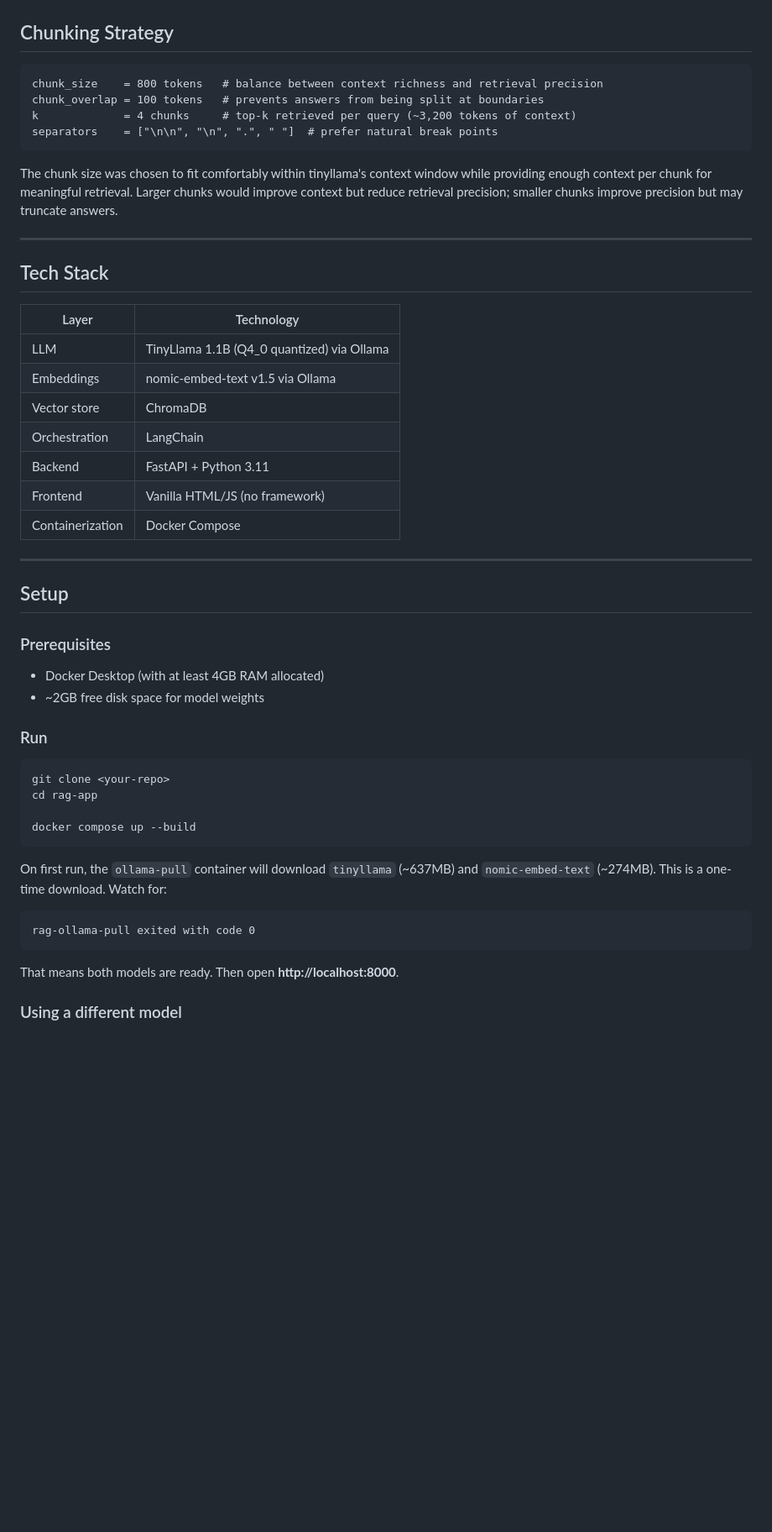
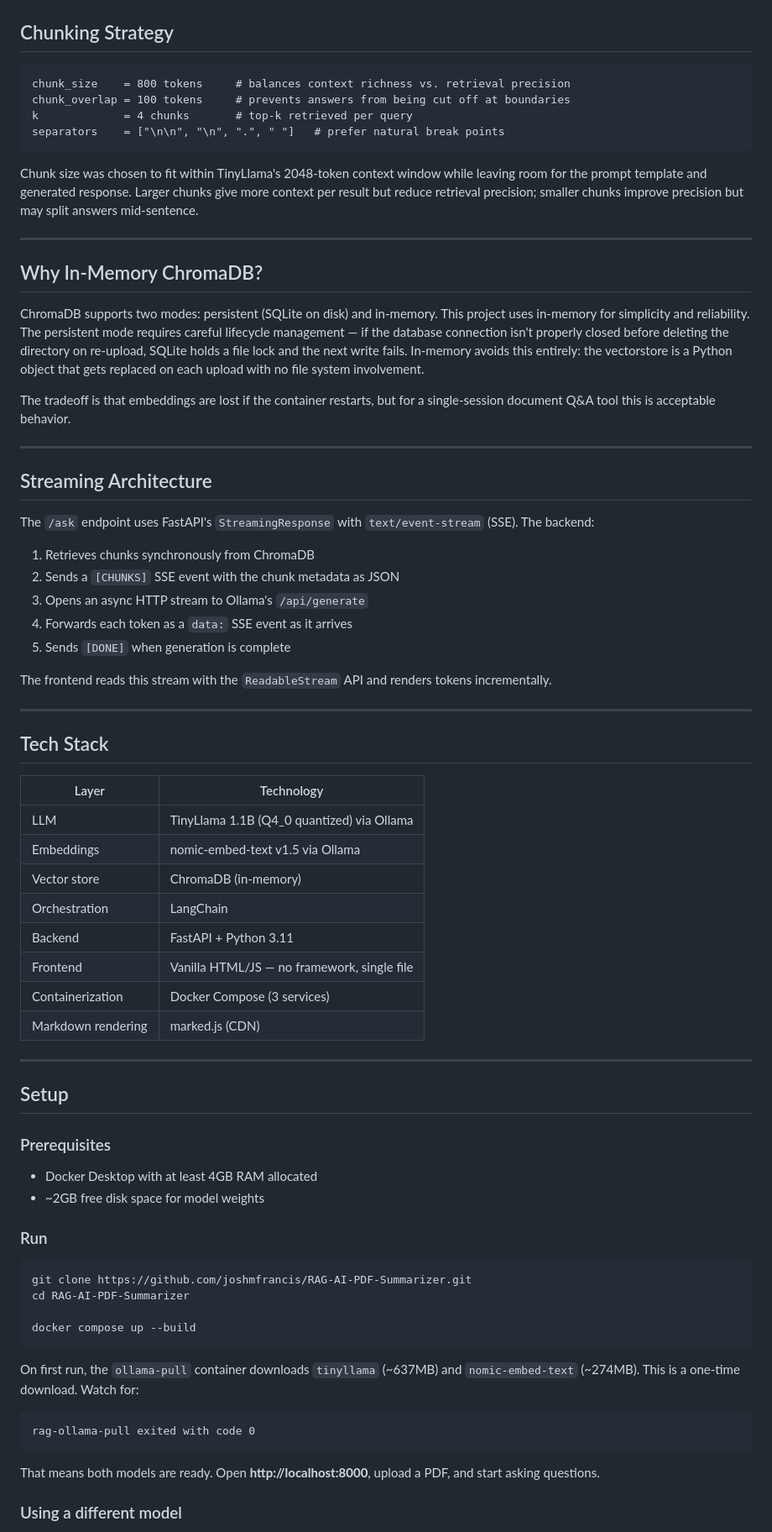
Before and after one commit to joshmfrancis/RAG-AI-PDF-Summarizer, a Markdown page: README.md, the part around one of its changes. Shown at 84% size. Rendered like a GitHub page; blank space fills up the shorter version.

Commit message:
Update README.md for improved clarity and structure; add repository link and enhance content descriptions

````diff
--- a/README.md
+++ b/README.md
@@ -66,27 +74,50 @@ These are separate concerns. Embedding models produce fixed-length vectors optim
 ## Chunking Strategy
 
 ```
-chunk_size    = 800 tokens   # balance between context richness and retrieval precision
-chunk_overlap = 100 tokens   # prevents answers from being split at boundaries
-k             = 4 chunks     # top-k retrieved per query (~3,200 tokens of context)
-separators    = ["\n\n", "\n", ".", " "]  # prefer natural break points
+chunk_size    = 800 tokens     # balances context richness vs. retrieval precision
+chunk_overlap = 100 tokens     # prevents answers from being cut off at boundaries
+k             = 4 chunks       # top-k retrieved per query
+separators    = ["\n\n", "\n", ".", " "]   # prefer natural break points
 ```
 
-The chunk size was chosen to fit comfortably within tinyllama's context window while providing enough context per chunk for meaningful retrieval. Larger chunks would improve context but reduce retrieval precision; smaller chunks improve precision but may truncate answers.
+Chunk size was chosen to fit within TinyLlama's 2048-token context window while leaving room for the prompt template and generated response. Larger chunks give more context per result but reduce retrieval precision; smaller chunks improve precision but may split answers mid-sentence.
+
+---
+
+## Why In-Memory ChromaDB?
+
+ChromaDB supports two modes: persistent (SQLite on disk) and in-memory. This project uses in-memory for simplicity and reliability. The persistent mode requires careful lifecycle management — if the database connection isn't properly closed before deleting the directory on re-upload, SQLite holds a file lock and the next write fails. In-memory avoids this entirely: the vectorstore is a Python object that gets replaced on each upload with no file system involvement.
+
+The tradeoff is that embeddings are lost if the container restarts, but for a single-session document Q&A tool this is acceptable behavior.
+
+---
+
+## Streaming Architecture
+
+The `/ask` endpoint uses FastAPI's `StreamingResponse` with `text/event-stream` (SSE). The backend:
+
+1. Retrieves chunks synchronously from ChromaDB
+2. Sends a `[CHUNKS]` SSE event with the chunk metadata as JSON
+3. Opens an async HTTP stream to Ollama's `/api/generate`
+4. Forwards each token as a `data:` SSE event as it arrives
+5. Sends `[DONE]` when generation is complete
+
+The frontend reads this stream with the `ReadableStream` API and renders tokens incrementally.
 
 ---
 
 ## Tech Stack
 
-| Layer | Technology |
-|---|---|
-| LLM | TinyLlama 1.1B (Q4_0 quantized) via Ollama |
-| Embeddings | nomic-embed-text v1.5 via Ollama |
-| Vector store | ChromaDB |
-| Orchestration | LangChain |
-| Backend | FastAPI + Python 3.11 |
-| Frontend | Vanilla HTML/JS (no framework) |
-| Containerization | Docker Compose |
+| Layer              | Technology                                  |
+| ------------------ | ------------------------------------------- |
+| LLM                | TinyLlama 1.1B (Q4_0 quantized) via Ollama  |
+| Embeddings         | nomic-embed-text v1.5 via Ollama            |
+| Vector store       | ChromaDB (in-memory)                        |
+| Orchestration      | LangChain                                   |
+| Backend            | FastAPI + Python 3.11                       |
+| Frontend           | Vanilla HTML/JS — no framework, single file |
+| Containerization   | Docker Compose (3 services)                 |
+| Markdown rendering | marked.js (CDN)                             |
 
 ---
 
@@ -94,25 +125,25 @@ The chunk size was chosen to fit comfortably within tinyllama's context window w
 
 ### Prerequisites
 
-- Docker Desktop (with at least 4GB RAM allocated)
+- Docker Desktop with at least 4GB RAM allocated
 - ~2GB free disk space for model weights
 
 ### Run
 
 ```bash
-git clone <your-repo>
-cd rag-app
+git clone https://github.com/joshmfrancis/RAG-AI-PDF-Summarizer.git
+cd RAG-AI-PDF-Summarizer
 
 docker compose up --build
 ```
 
-On first run, the `ollama-pull` container will download `tinyllama` (~637MB) and `nomic-embed-text` (~274MB). This is a one-time download. Watch for:
+On first run, the `ollama-pull` container downloads `tinyllama` (~637MB) and `nomic-embed-text` (~274MB). This is a one-time download. Watch for:
 
 ```
 rag-ollama-pull exited with code 0
 ```
 
-That means both models are ready. Then open **http://localhost:8000**.
+That means both models are ready. Open **http://localhost:8000**, upload a PDF, and start asking questions.
 
 ### Using a different model
 
````
Also changed, not shown: other parts of README.md (+44 -34 lines).
